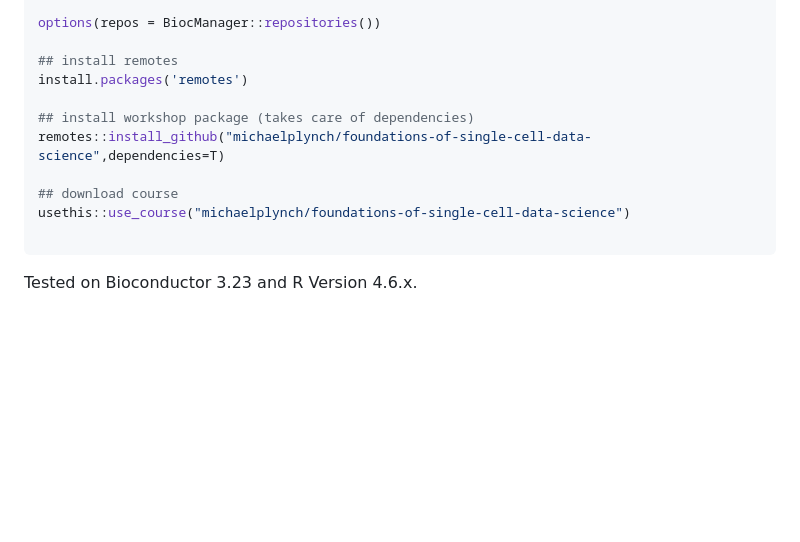
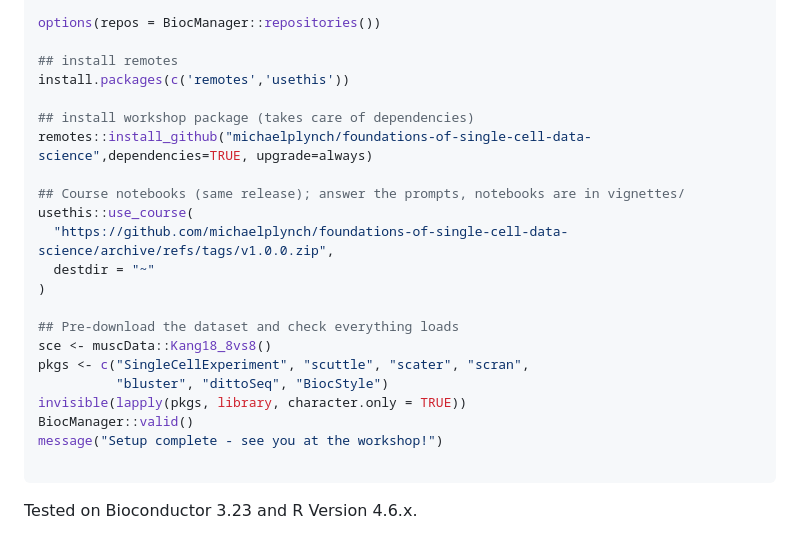
Before and after one commit to michaelplynch/foundations-of-single-cell-data-science, a Markdown page: README.md, the part around the change. Rendered like a GitHub page; blank space fills up the shorter version.

Commit message:
Add install checks, predownload and cache data.

````diff
--- a/README.md
+++ b/README.md
@@ -38,13 +38,24 @@ if (!require("BiocManager", quietly = TRUE))
 options(repos = BiocManager::repositories())
 
 ## install remotes
-install.packages('remotes')
+install.packages(c('remotes','usethis'))
 
 ## install workshop package (takes care of dependencies)
-remotes::install_github("michaelplynch/foundations-of-single-cell-data-science",dependencies=T)
+remotes::install_github("michaelplynch/foundations-of-single-cell-data-science",dependencies=TRUE, upgrade=always)
 
-## download course
-usethis::use_course("michaelplynch/foundations-of-single-cell-data-science")
+## Course notebooks (same release); answer the prompts, notebooks are in vignettes/
+usethis::use_course(
+  "https://github.com/michaelplynch/foundations-of-single-cell-data-science/archive/refs/tags/v1.0.0.zip",
+  destdir = "~"
+)
+
+## Pre-download the dataset and check everything loads
+sce <- muscData::Kang18_8vs8()
+pkgs <- c("SingleCellExperiment", "scuttle", "scater", "scran",
+          "bluster", "dittoSeq", "BiocStyle")
+invisible(lapply(pkgs, library, character.only = TRUE))
+BiocManager::valid()
+message("Setup complete - see you at the workshop!")
 
 ```
 
````
